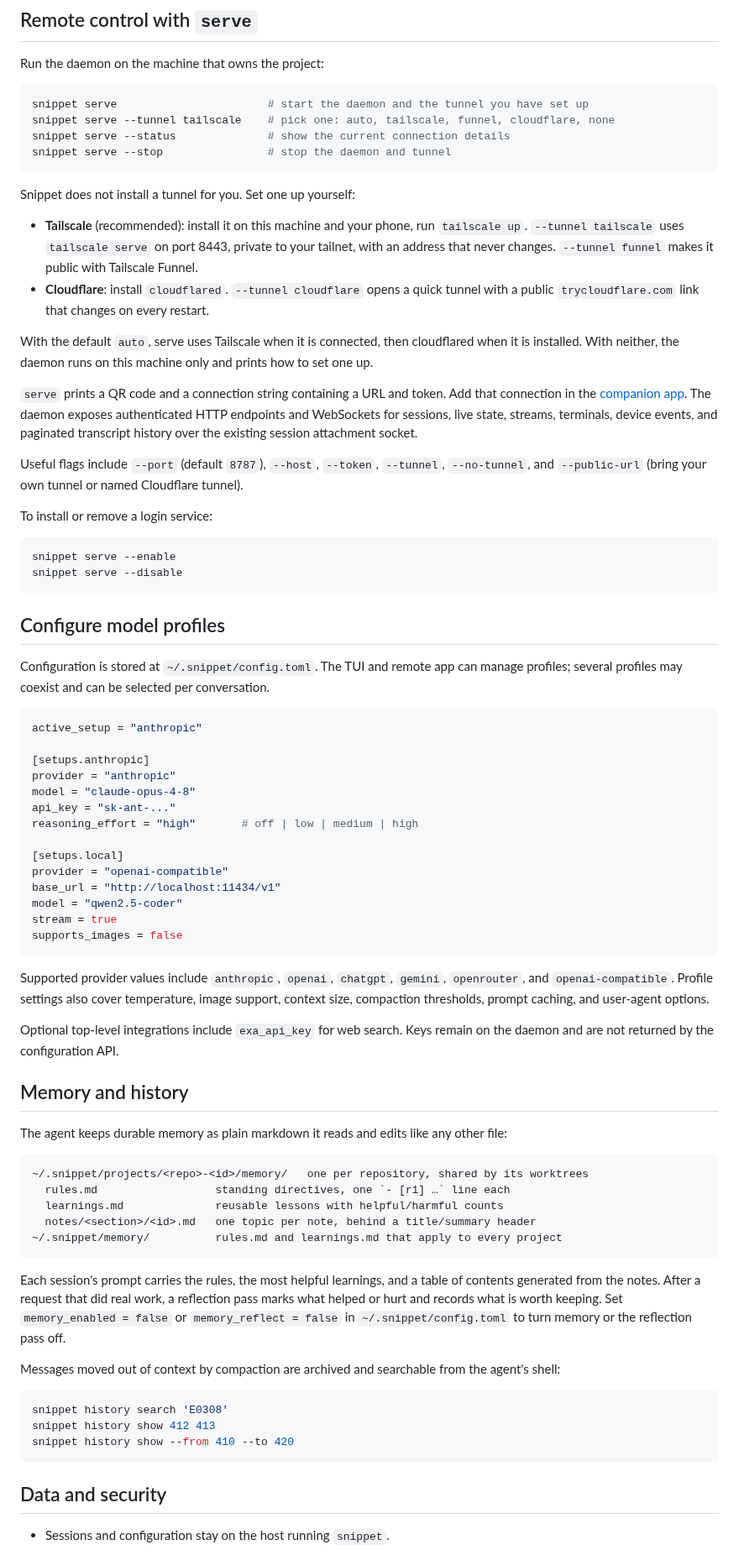
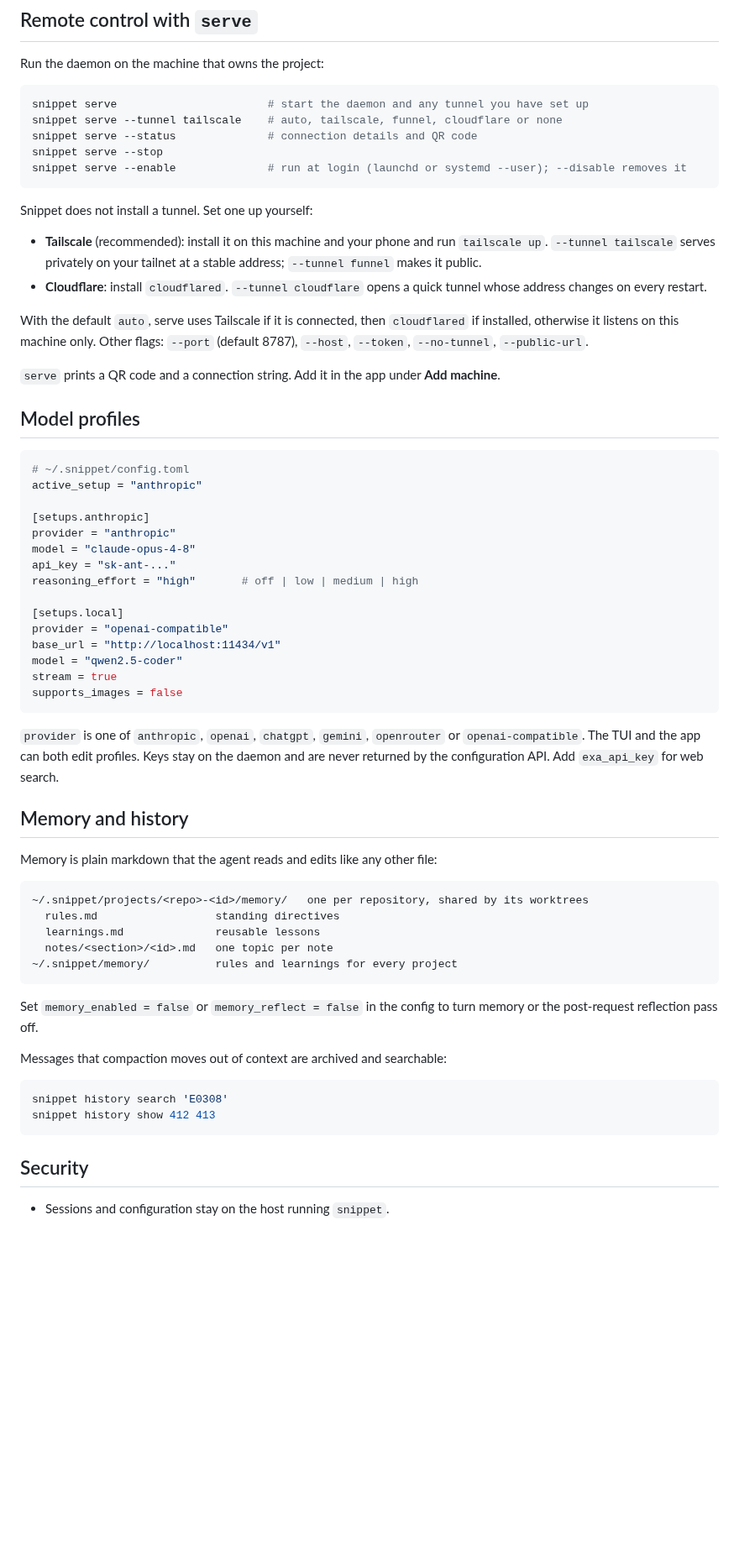
Before and after one commit to wacht-platform/snippet-service, a Markdown page: README.md, the part around one of its changes. Shown at 84% size. Rendered like a GitHub page; blank space fills up the shorter version.

````diff
--- a/README.md
+++ b/README.md
@@ -76,35 +63,26 @@ Useful commands and keys include:
 Run the daemon on the machine that owns the project:
 
 ```sh
-snippet serve                       # start the daemon and the tunnel you have set up
-snippet serve --tunnel tailscale    # pick one: auto, tailscale, funnel, cloudflare, none
-snippet serve --status              # show the current connection details
-snippet serve --stop                # stop the daemon and tunnel
+snippet serve                       # start the daemon and any tunnel you have set up
+snippet serve --tunnel tailscale    # auto, tailscale, funnel, cloudflare or none
+snippet serve --status              # connection details and QR code
+snippet serve --stop
+snippet serve --enable              # run at login (launchd or systemd --user); --disable removes it
 ```
 
-Snippet does not install a tunnel for you. Set one up yourself:
+Snippet does not install a tunnel. Set one up yourself:
 
-- **Tailscale** (recommended): install it on this machine and your phone, run `tailscale up`. `--tunnel tailscale` uses `tailscale serve` on port 8443, private to your tailnet, with an address that never changes. `--tunnel funnel` makes it public with Tailscale Funnel.
-- **Cloudflare**: install `cloudflared`. `--tunnel cloudflare` opens a quick tunnel with a public `trycloudflare.com` link that changes on every restart.
+- **Tailscale** (recommended): install it on this machine and your phone and run `tailscale up`. `--tunnel tailscale` serves privately on your tailnet at a stable address; `--tunnel funnel` makes it public.
+- **Cloudflare**: install `cloudflared`. `--tunnel cloudflare` opens a quick tunnel whose address changes on every restart.
 
-With the default `auto`, serve uses Tailscale when it is connected, then cloudflared when it is installed. With neither, the daemon runs on this machine only and prints how to set one up.
+With the default `auto`, serve uses Tailscale if it is connected, then `cloudflared` if installed, otherwise it listens on this machine only. Other flags: `--port` (default 8787), `--host`, `--token`, `--no-tunnel`, `--public-url`.
 
-`serve` prints a QR code and a connection string containing a URL and token. Add that connection in the [companion app](https://github.com/wacht-platform/snippet-mobile). The daemon exposes authenticated HTTP endpoints and WebSockets for sessions, live state, streams, terminals, device events, and paginated transcript history over the existing session attachment socket.
+`serve` prints a QR code and a connection string. Add it in the app under **Add machine**.
 
-Useful flags include `--port` (default `8787`), `--host`, `--token`, `--tunnel`, `--no-tunnel`, and `--public-url` (bring your own tunnel or named Cloudflare tunnel).
-
-To install or remove a login service:
-
-```sh
-snippet serve --enable
-snippet serve --disable
-```
-
-## Configure model profiles
-
-Configuration is stored at `~/.snippet/config.toml`. The TUI and remote app can manage profiles; several profiles may coexist and can be selected per conversation.
+## Model profiles
 
 ```toml
+# ~/.snippet/config.toml
 active_setup = "anthropic"
 
 [setups.anthropic]
@@ -121,32 +99,29 @@ stream = true
 supports_images = false
 ```
 
-Supported provider values include `anthropic`, `openai`, `chatgpt`, `gemini`, `openrouter`, and `openai-compatible`. Profile settings also cover temperature, image support, context size, compaction thresholds, prompt caching, and user-agent options.
-
-Optional top-level integrations include `exa_api_key` for web search. Keys remain on the daemon and are not returned by the configuration API.
+`provider` is one of `anthropic`, `openai`, `chatgpt`, `gemini`, `openrouter` or `openai-compatible`. The TUI and the app can both edit profiles. Keys stay on the daemon and are never returned by the configuration API. Add `exa_api_key` for web search.
 
 ## Memory and history
 
-The agent keeps durable memory as plain markdown it reads and edits like any other file:
+Memory is plain markdown that the agent reads and edits like any other file:
 
 ```text
 ~/.snippet/projects/<repo>-<id>/memory/   one per repository, shared by its worktrees
-  rules.md                  standing directives, one `- [r1] …` line each
-  learnings.md              reusable lessons with helpful/harmful counts
-  notes/<section>/<id>.md   one topic per note, behind a title/summary header
-~/.snippet/memory/          rules.md and learnings.md that apply to every project
+  rules.md                  standing directives
+  learnings.md              reusable lessons
+  notes/<section>/<id>.md   one topic per note
+~/.snippet/memory/          rules and learnings for every project
 ```
 
-Each session's prompt carries the rules, the most helpful learnings, and a table of contents generated from the notes. After a request that did real work, a reflection pass marks what helped or hurt and records what is worth keeping. Set `memory_enabled = false` or `memory_reflect = false` in `~/.snippet/config.toml` to turn memory or the reflection pass off.
+Set `memory_enabled = false` or `memory_reflect = false` in the config to turn memory or the post-request reflection pass off.
 
-Messages moved out of context by compaction are archived and searchable from the agent's shell:
+Messages that compaction moves out of context are archived and searchable:
 
 ```sh
 snippet history search 'E0308'
 snippet history show 412 413
-snippet history show --from 410 --to 420
 ```
 
-## Data and security
+## Security
 
 - Sessions and configuration stay on the host running `snippet`.
````
Also changed, not shown: other parts of README.md (+32 -47 lines), docs/screenshots/tui.png (added).
